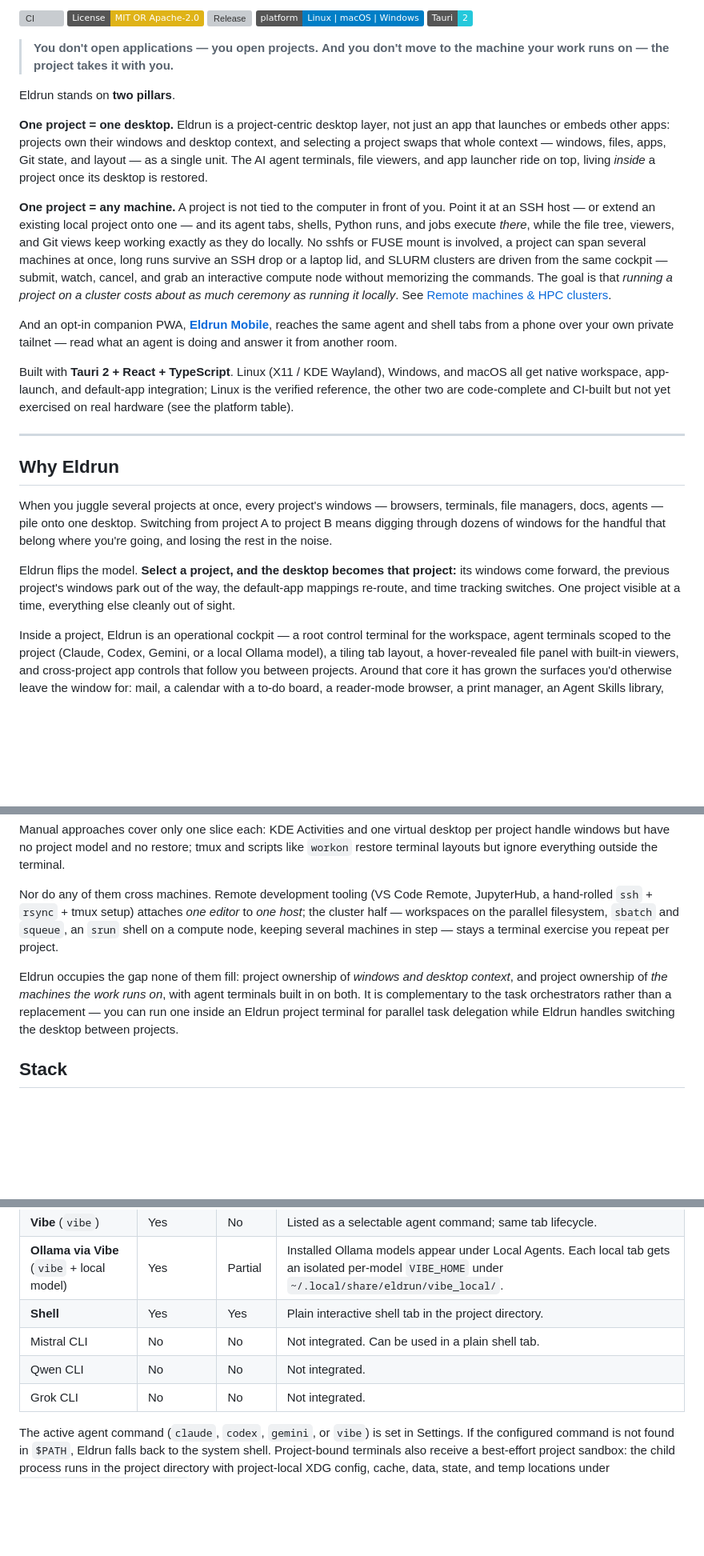
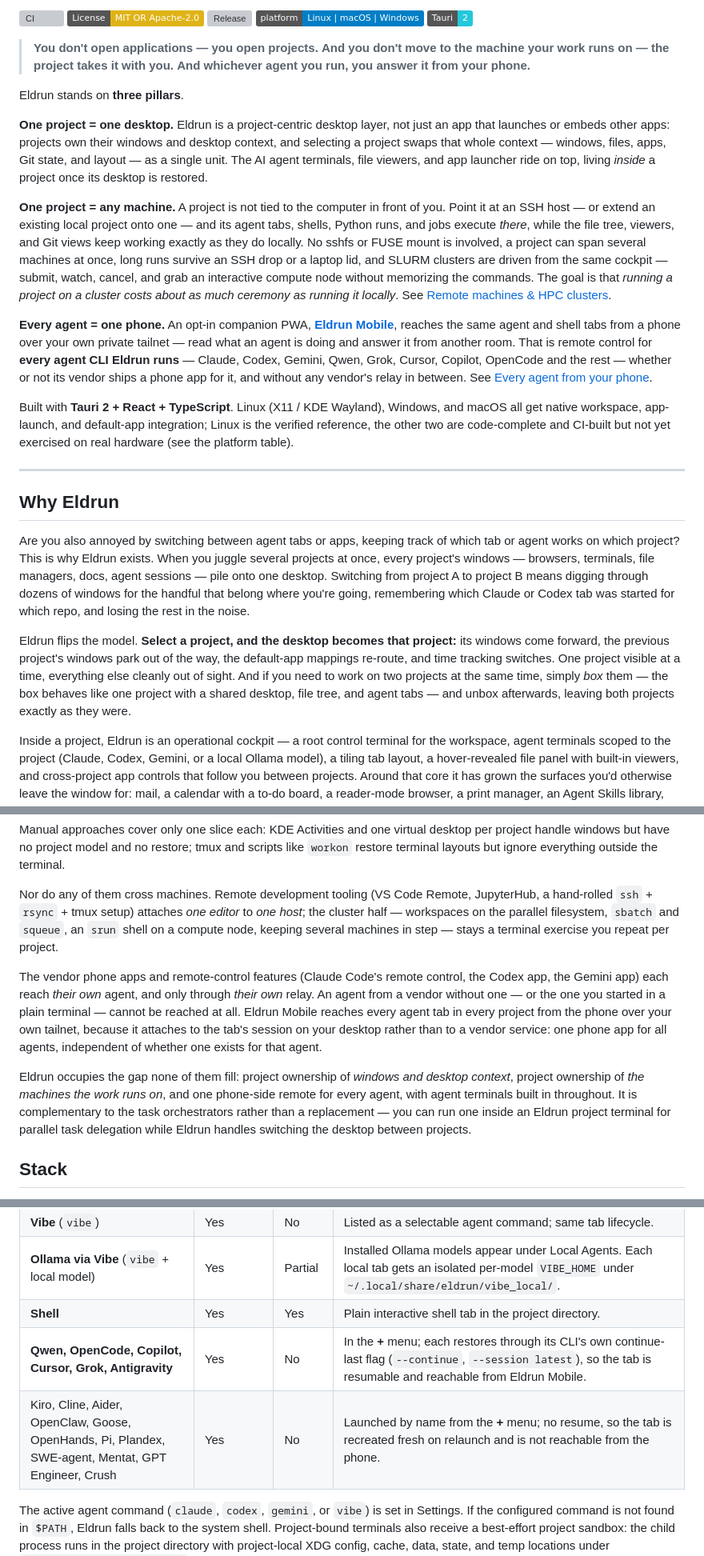
Before and after one commit to fseiffarth/ProjectEldrun, a Markdown page: README.md, 3 parts joined by grey strips. Shown at 80% size. GitHub-like rendering; badges without logos; blank space fills up the shorter version; grey boxes are pictures that could not be loaded.

```diff
--- a/README.md
+++ b/README.md
@@ -14,8 +14,9 @@
 > **You don't open applications — you open projects.**
 > **And you don't move to the machine your work runs on — the project takes it
 > with you.**
+> **And whichever agent you run, you answer it from your phone.**
 
-Eldrun stands on **two pillars**.
+Eldrun stands on **three pillars**.
 
 **One project = one desktop.** Eldrun is a project-centric desktop layer, not
 just an app that launches or embeds other apps: projects own their windows and
@@ -35,9 +36,14 @@ memorizing the commands. The goal is that *running a project on a cluster costs
 about as much ceremony as running it locally*. See
 [Remote machines & HPC clusters](#remote-machines--hpc-clusters-the-second-differentiator).
 
-And an opt-in companion PWA, **[Eldrun Mobile](#eldrun-mobile-companion-pwa)**,
+**Every agent = one phone.** An opt-in companion PWA,
+**[Eldrun Mobile](#every-agent-from-your-phone-the-third-differentiator)**,
 reaches the same agent and shell tabs from a phone over your own private
-tailnet — read what an agent is doing and answer it from another room.
+tailnet — read what an agent is doing and answer it from another room. That is
+remote control for **every agent CLI Eldrun runs** — Claude, Codex, Gemini,
+Qwen, Grok, Cursor, Copilot, OpenCode and the rest — whether or not its vendor
+ships a phone app for it, and without any vendor's relay in between. See
+[Every agent from your phone](#every-agent-from-your-phone-the-third-differentiator).
 
 Built with **Tauri 2 + React + TypeScript**. Linux (X11 / KDE Wayland),
 Windows, and macOS all get native workspace, app-launch, and default-app
@@ -48,15 +54,21 @@ and CI-built but not yet exercised on real hardware (see the platform table).
 
 ## Why Eldrun
 
-When you juggle several projects at once, every project's windows — browsers,
-terminals, file managers, docs, agents — pile onto one desktop. Switching from
+Are you also annoyed by switching between agent tabs or apps, keeping track of
+which tab or agent works on which project? This is why Eldrun exists. When you
+juggle several projects at once, every project's windows — browsers, terminals,
+file managers, docs, agent sessions — pile onto one desktop. Switching from
 project A to project B means digging through dozens of windows for the handful
-that belong where you're going, and losing the rest in the noise.
+that belong where you're going, remembering which Claude or Codex tab was
+started for which repo, and losing the rest in the noise.
 
 Eldrun flips the model. **Select a project, and the desktop becomes that
 project:** its windows come forward, the previous project's windows park out of
 the way, the default-app mappings re-route, and time tracking switches. One
-project visible at a time, everything else cleanly out of sight.
+project visible at a time, everything else cleanly out of sight. And if you
+need to work on two projects at the same time, simply *box* them — the box
+behaves like one project with a shared desktop, file tree, and agent tabs —
+and unbox afterwards, leaving both projects exactly as they were.
 
 Inside a project, Eldrun is an operational cockpit — a root control terminal for
 the workspace, agent terminals scoped to the project (Claude, Codex, Gemini, or
@@ -139,9 +153,19 @@ JupyterHub, a hand-rolled `ssh` + `rsync` + tmux setup) attaches *one editor* to
 and `squeue`, an `srun` shell on a compute node, keeping several machines in
 step — stays a terminal exercise you repeat per project.
 
+The vendor phone apps and remote-control features (Claude Code's remote
+control, the Codex app, the Gemini app) each reach *their own* agent, and only
+through *their own* relay. An agent from a vendor without one — or the one you
+started in a plain terminal — cannot be reached at all. Eldrun Mobile reaches
+every agent tab in every project from the phone over your own tailnet, because
+it attaches to the tab's session on your desktop rather than to a vendor
+service: one phone app for all agents, independent of whether one exists for
+that agent.
+
 Eldrun occupies the gap none of them fill: project ownership of *windows and
-desktop context*, and project ownership of *the machines the work runs on*, with
-agent terminals built in on both. It is complementary to the
+desktop context*, project ownership of *the machines the work runs on*, and one
+phone-side remote for every agent, with
+agent terminals built in throughout. It is complementary to the
 task orchestrators rather than a replacement — you can run one inside an Eldrun
 project terminal for parallel task delegation while Eldrun handles switching the
 desktop between projects.
@@ -562,9 +600,8 @@ current integration state.
 | **Vibe** (`vibe`)                          | Yes        | No      | Listed as a selectable agent command; same tab lifecycle.                                                                                           |
 | **Ollama via Vibe** (`vibe` + local model) | Yes        | Partial | Installed Ollama models appear under Local Agents. Each local tab gets an isolated per-model `VIBE_HOME` under `~/.local/share/eldrun/vibe_local/`. |
 | **Shell**                                  | Yes        | Yes     | Plain interactive shell tab in the project directory.                                                                                               |
-| Mistral CLI                                | No         | No      | Not integrated. Can be used in a plain shell tab.                                                                                                   |
-| Qwen CLI                                   | No         | No      | Not integrated.                                                                                                                                     |
-| Grok CLI                                   | No         | No      | Not integrated.                                                                                                                                     |
+| **Qwen, OpenCode, Copilot, Cursor, Grok, Antigravity** | Yes | No | In the **+** menu; each restores through its CLI's own continue-last flag (`--continue`, `--session latest`), so the tab is resumable and reachable from Eldrun Mobile. |
+| Kiro, Cline, Aider, OpenClaw, Goose, OpenHands, Pi, Plandex, SWE-agent, Mentat, GPT Engineer, Crush | Yes | No | Launched by name from the **+** menu; no resume, so the tab is recreated fresh on relaunch and is not reachable from the phone. |
 
 The active agent command (`claude`, `codex`, `gemini`, or `vibe`) is set in
 Settings. If the configured command is not found in `$PATH`, Eldrun falls back
```
Also changed, not shown: other parts of README.md (+41 -25 lines).
